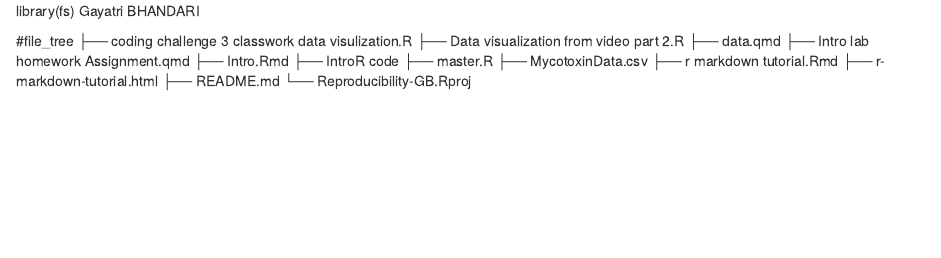
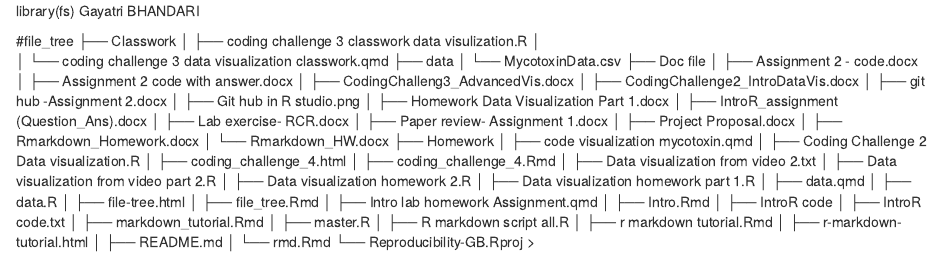
Before and after one commit to GayatriBhandari/Reproducibility-GB, an R Markdown document (file tree.Rmd): the page in a window 1100 px wide, from its top. Rendered offline with R 4.5, knitr and Pandoc, with nearby package versions.

Commit message:
Update file tree.Rmd

```diff
--- a/file tree.Rmd
+++ b/file tree.Rmd
@@ -2,15 +2,49 @@ library(fs)
 Gayatri BHANDARI
 
 #file_tree
-├── coding challenge 3 classwork data visulization.R
-├── Data visualization from video part 2.R
-├── data.qmd
-├── Intro lab homework Assignment.qmd
-├── Intro.Rmd
-├── IntroR code
-├── master.R
-├── MycotoxinData.csv
-├── r markdown tutorial.Rmd
-├── r-markdown-tutorial.html
-├── README.md
+├── Classwork
+│   ├── coding challenge 3 classwork data visulization.R
+│
+│   └── coding challenge 3 data visualization classwork.qmd
+├── data
+│   └── MycotoxinData.csv
+├── Doc file
+│   ├── Assignment 2 - code.docx
+│   ├── Assignment 2 code with answer.docx
+│   ├── CodingChalleng3_AdvancedVis.docx
+│   ├── CodingChallenge2_IntroDataVis.docx
+│   ├── git hub -Assignment 2.docx
+│   ├── Git hub in R studio.png
+│   ├── Homework Data Visualization Part 1.docx
+│   ├── IntroR_assignment (Question_Ans).docx
+│   ├── Lab exercise- RCR.docx
+│   ├── Paper review- Assignment 1.docx
+│   ├── Project Proposal.docx
+│   ├── Rmarkdown_Homework.docx
+│   └── Rmarkdown_HW.docx
+├── Homework
+│   ├── code visualization mycotoxin.qmd
+│   ├── Coding Challenge 2 Data visualization.R
+│   ├── coding_challenge_4.html
+│   ├── coding_challenge_4.Rmd
+│   ├── Data visualization from video 2.txt
+│   ├── Data visualization from video part 2.R
+│   ├── Data visualization homework 2.R
+│   ├── Data visualization homework part 1.R
+│   ├── data.qmd
+│   ├── data.R
+│   ├── file-tree.html
+│   ├── file_tree.Rmd
+│   ├── Intro lab homework Assignment.qmd
+│   ├── Intro.Rmd
+│   ├── IntroR code
+│   ├── IntroR code.txt
+│   ├── markdown_tutorial.Rmd
+│   ├── master.R
+│   ├── R markdown script all.R
+│   ├── r markdown tutorial.Rmd
+│   ├── r-markdown-tutorial.html
+│   ├── README.md
+│   └── rmd.Rmd
 └── Reproducibility-GB.Rproj
+>
```
